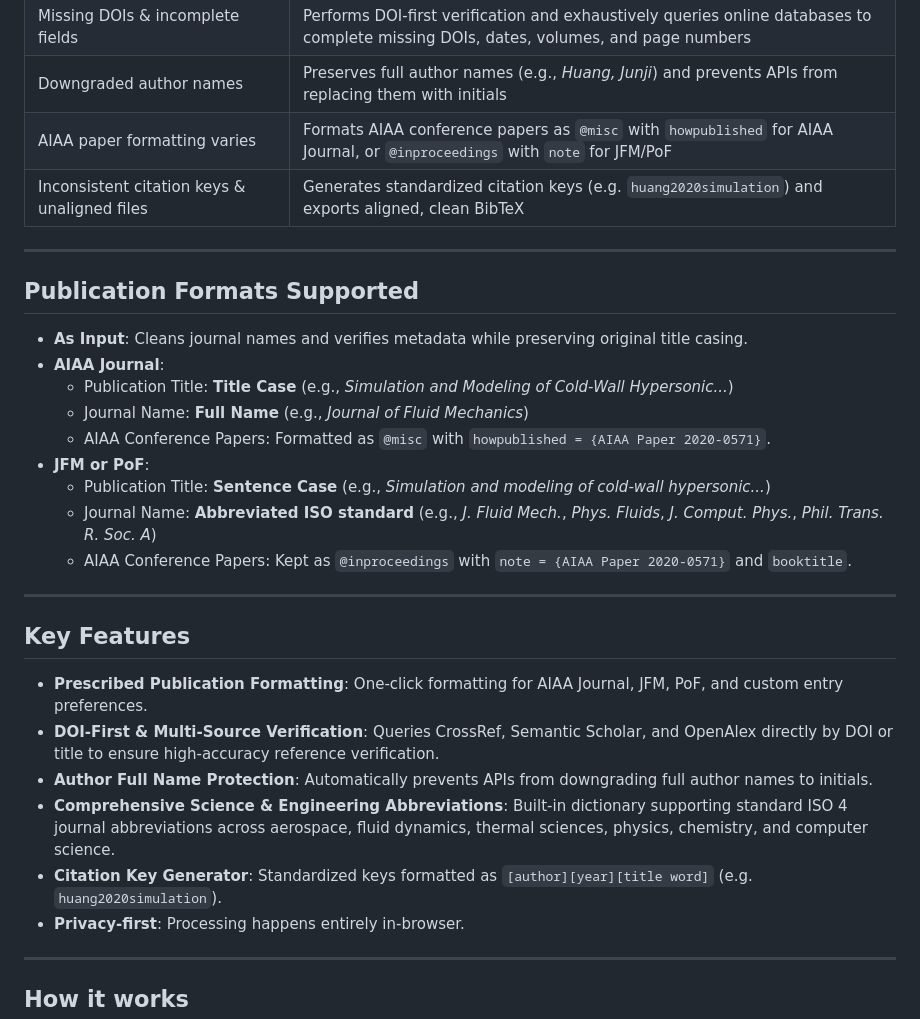
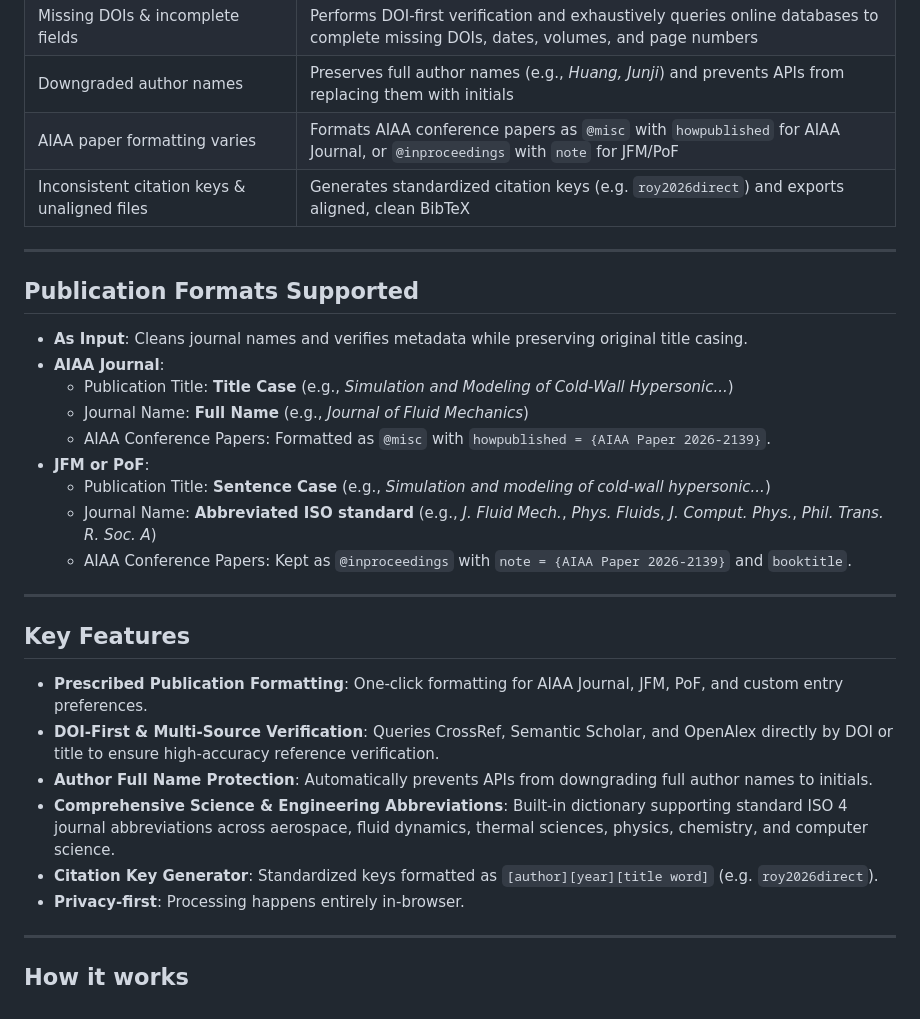
Before and after one commit to dhimanroy/fixBib, a Markdown page: README.md, the part around the change. GitHub-like rendering.

Commit message:
Update citation key examples in README

```diff
--- a/README.md
+++ b/README.md
@@ -39,7 +39,7 @@ Runs **100% in your browser** — no install, no server, no account required. Qu
 | Missing DOIs & incomplete fields | Performs DOI-first verification and exhaustively queries online databases to complete missing DOIs, dates, volumes, and page numbers |
 | Downgraded author names | Preserves full author names (e.g., *Huang, Junji*) and prevents APIs from replacing them with initials |
 | AIAA paper formatting varies | Formats AIAA conference papers as `@misc` with `howpublished` for AIAA Journal, or `@inproceedings` with `note` for JFM/PoF |
-| Inconsistent citation keys & unaligned files | Generates standardized citation keys (e.g. `huang2020simulation`) and exports aligned, clean BibTeX |
+| Inconsistent citation keys & unaligned files | Generates standardized citation keys (e.g. `roy2026direct`) and exports aligned, clean BibTeX |
 
 ---
 
@@ -49,11 +49,11 @@ Runs **100% in your browser** — no install, no server, no account required. Qu
 - **AIAA Journal**:
   - Publication Title: **Title Case** (e.g., *Simulation and Modeling of Cold-Wall Hypersonic...*)
   - Journal Name: **Full Name** (e.g., *Journal of Fluid Mechanics*)
-  - AIAA Conference Papers: Formatted as `@misc` with `howpublished = {AIAA Paper 2020-0571}`.
+  - AIAA Conference Papers: Formatted as `@misc` with `howpublished = {AIAA Paper 2026-2139}`.
 - **JFM or PoF**:
   - Publication Title: **Sentence Case** (e.g., *Simulation and modeling of cold-wall hypersonic...*)
   - Journal Name: **Abbreviated ISO standard** (e.g., *J. Fluid Mech.*, *Phys. Fluids*, *J. Comput. Phys.*, *Phil. Trans. R. Soc. A*)
-  - AIAA Conference Papers: Kept as `@inproceedings` with `note = {AIAA Paper 2020-0571}` and `booktitle`.
+  - AIAA Conference Papers: Kept as `@inproceedings` with `note = {AIAA Paper 2026-2139}` and `booktitle`.
 
 ---
 
@@ -63,7 +63,7 @@ Runs **100% in your browser** — no install, no server, no account required. Qu
 - **DOI-First & Multi-Source Verification**: Queries CrossRef, Semantic Scholar, and OpenAlex directly by DOI or title to ensure high-accuracy reference verification.
 - **Author Full Name Protection**: Automatically prevents APIs from downgrading full author names to initials.
 - **Comprehensive Science & Engineering Abbreviations**: Built-in dictionary supporting standard ISO 4 journal abbreviations across aerospace, fluid dynamics, thermal sciences, physics, chemistry, and computer science.
-- **Citation Key Generator**: Standardized keys formatted as `[author][year][title word]` (e.g. `huang2020simulation`).
+- **Citation Key Generator**: Standardized keys formatted as `[author][year][title word]` (e.g. `roy2026direct`).
 - **Privacy-first**: Processing happens entirely in-browser.
 
 ---
```
